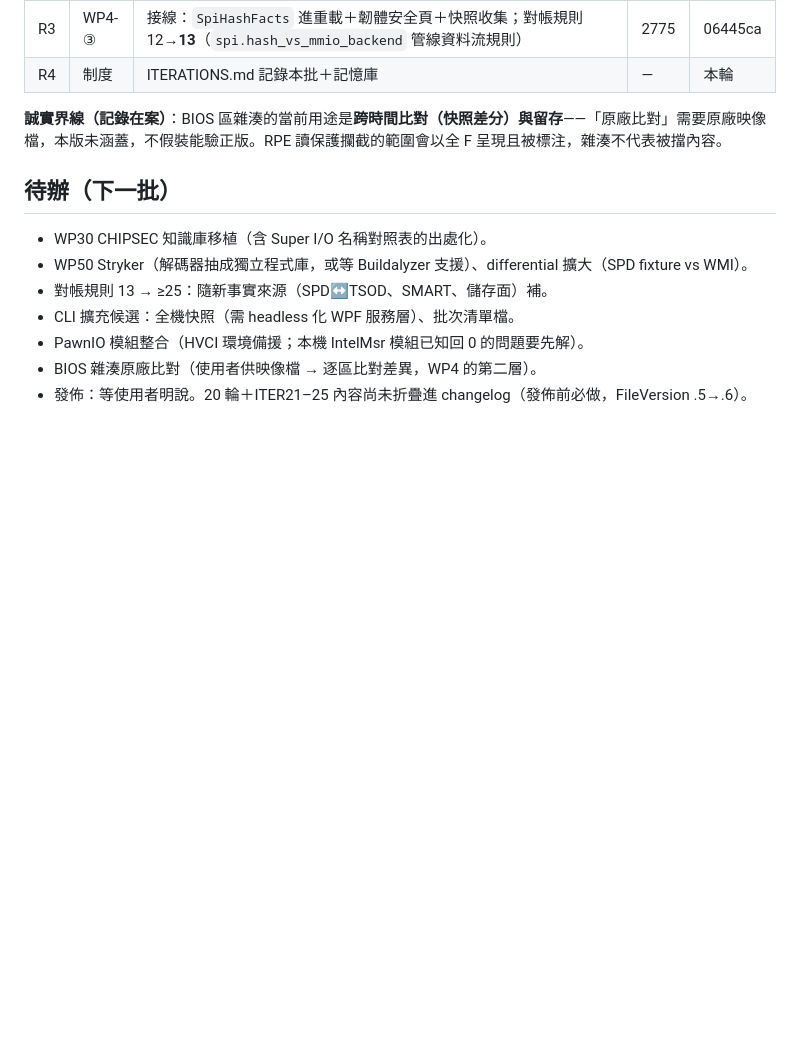
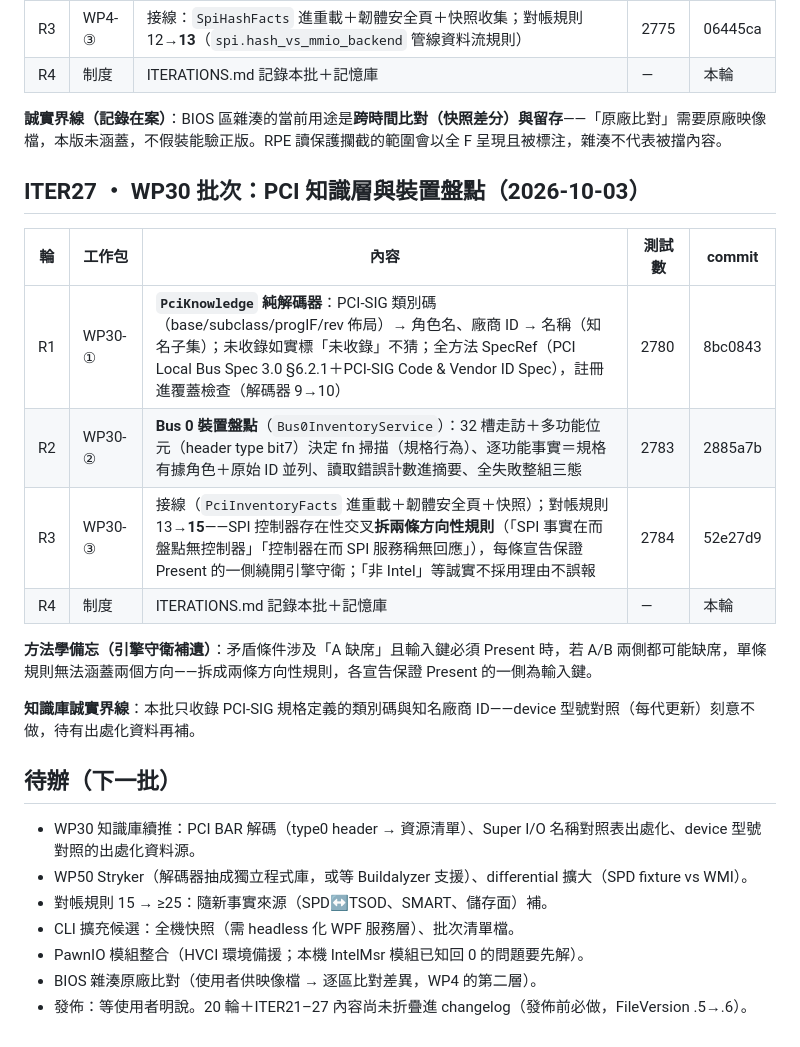
Before and after one commit to Xinglanclever/XinSpect, a Markdown page: docs/ITERATIONS.md, the part around the change. Drawn GitHub-style; blank space fills up the shorter version.

Commit message:
迭代帳本記錄ITER27批次與方向性規則方法學

```diff
--- a/docs/ITERATIONS.md
+++ b/docs/ITERATIONS.md
@@ -83,12 +83,25 @@
 
 **誠實界線（記錄在案）**：BIOS 區雜湊的當前用途是**跨時間比對（快照差分）與留存**——「原廠比對」需要原廠映像檔，本版未涵蓋，不假裝能驗正版。RPE 讀保護攔截的範圍會以全 F 呈現且被標注，雜湊不代表被擋內容。
 
+## ITER27 ・ WP30 批次：PCI 知識層與裝置盤點（2026-10-03）
+
+| 輪 | 工作包 | 內容 | 測試數 | commit |
+|---|---|---|---|---|
+| R1 | WP30-① | **`PciKnowledge` 純解碼器**：PCI-SIG 類別碼（base/subclass/progIF/rev 佈局）→ 角色名、廠商 ID → 名稱（知名子集）；未收錄如實標「未收錄」不猜；全方法 SpecRef（PCI Local Bus Spec 3.0 §6.2.1＋PCI-SIG Code & Vendor ID Spec），註冊進覆蓋檢查（解碼器 9→10） | 2780 | 8bc0843 |
+| R2 | WP30-② | **Bus 0 裝置盤點**（`Bus0InventoryService`）：32 槽走訪＋多功能位元（header type bit7）決定 fn 掃描（規格行為）、逐功能事實＝規格有據角色＋原始 ID 並列、讀取錯誤計數進摘要、全失敗整組三態 | 2783 | 2885a7b |
+| R3 | WP30-③ | 接線（`PciInventoryFacts` 進重載＋韌體安全頁＋快照）；對帳規則 13→**15**——SPI 控制器存在性交叉**拆兩條方向性規則**（「SPI 事實在而盤點無控制器」「控制器在而 SPI 服務稱無回應」），每條宣告保證 Present 的一側繞開引擎守衛；「非 Intel」等誠實不採用理由不誤報 | 2784 | 52e27d9 |
+| R4 | 制度 | ITERATIONS.md 記錄本批＋記憶庫 | — | 本輪 |
+
+**方法學備忘（引擎守衛補遺）**：矛盾條件涉及「A 缺席」且輸入鍵必須 Present 時，若 A/B 兩側都可能缺席，單條規則無法涵蓋兩個方向——拆成兩條方向性規則，各宣告保證 Present 的一側為輸入鍵。
+
+**知識庫誠實界線**：本批只收錄 PCI-SIG 規格定義的類別碼與知名廠商 ID——device 型號對照（每代更新）刻意不做，待有出處化資料再補。
+
 ## 待辦（下一批）
 
-- WP30 CHIPSEC 知識庫移植（含 Super I/O 名稱對照表的出處化）。
+- WP30 知識庫續推：PCI BAR 解碼（type0 header → 資源清單）、Super I/O 名稱對照表出處化、device 型號對照的出處化資料源。
 - WP50 Stryker（解碼器抽成獨立程式庫，或等 Buildalyzer 支援）、differential 擴大（SPD fixture vs WMI）。
-- 對帳規則 13 → ≥25：隨新事實來源（SPD↔TSOD、SMART、儲存面）補。
+- 對帳規則 15 → ≥25：隨新事實來源（SPD↔TSOD、SMART、儲存面）補。
 - CLI 擴充候選：全機快照（需 headless 化 WPF 服務層）、批次清單檔。
 - PawnIO 模組整合（HVCI 環境備援；本機 IntelMsr 模組已知回 0 的問題要先解）。
 - BIOS 雜湊原廠比對（使用者供映像檔 → 逐區比對差異，WP4 的第二層）。
-- 發佈：等使用者明說。20 輪＋ITER21–25 內容尚未折疊進 changelog（發佈前必做，FileVersion .5→.6）。
+- 發佈：等使用者明說。20 輪＋ITER21–27 內容尚未折疊進 changelog（發佈前必做，FileVersion .5→.6）。
```
